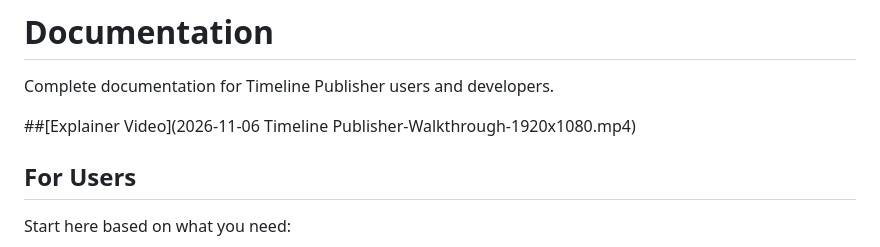
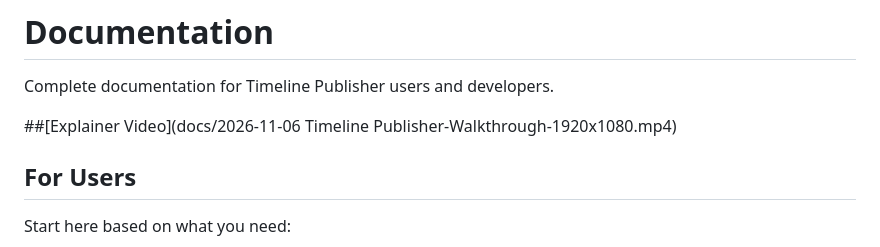
Before and after one commit to dougalder/timeline-publisher, a Markdown page: docs/README.md, the part around the change. Rendered like a GitHub page.

Commit message:
Fix link to explainer video in README

```diff
--- a/docs/README.md
+++ b/docs/README.md
@@ -2,7 +2,7 @@
 
 Complete documentation for Timeline Publisher users and developers.
 
-##[Explainer Video](2026-11-06 Timeline Publisher-Walkthrough-1920x1080.mp4)
+##[Explainer Video](docs/2026-11-06 Timeline Publisher-Walkthrough-1920x1080.mp4)
 
 ## For Users
 
```
